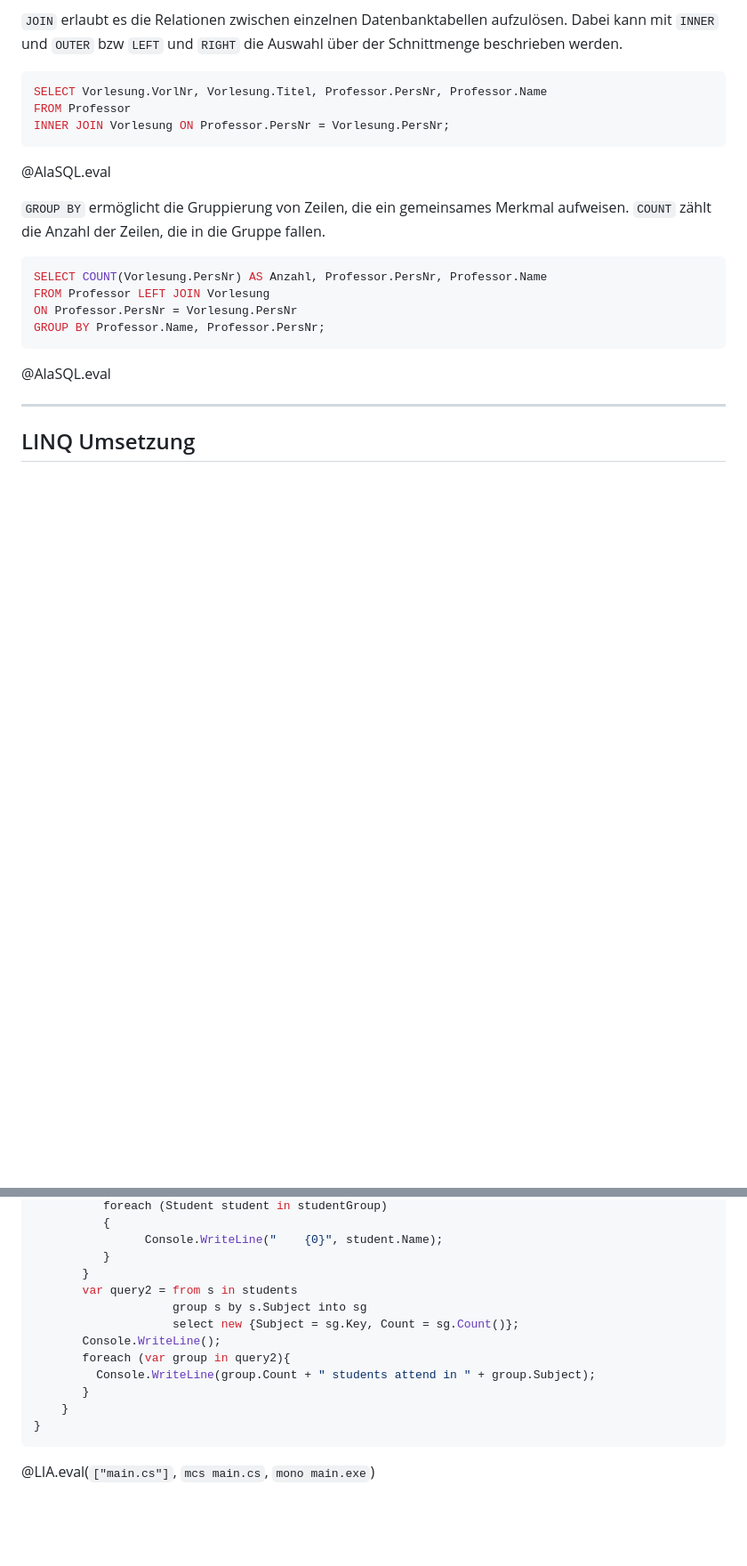
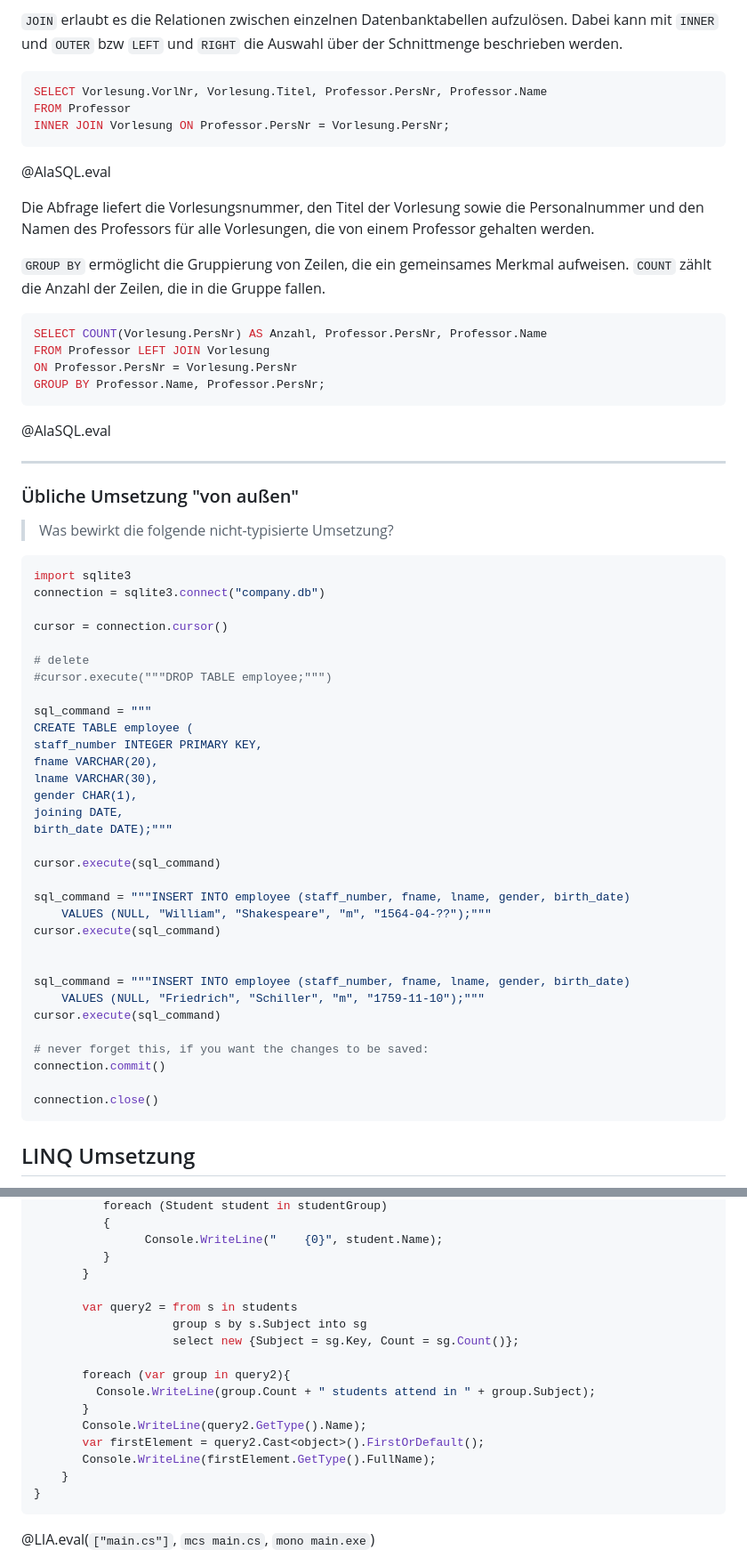
Before and after one commit to TUBAF-IfI-LiaScript/VL_Softwareentwicklung, a Markdown page: 26_LINQ.md, 2 parts joined by grey strips. Shown: that part at 89% size. GitHub-like rendering; blank space fills up the shorter version.

````diff
--- a/26_LINQ.md
+++ b/26_LINQ.md
@@ -551,6 +565,8 @@ INNER JOIN Vorlesung ON Professor.PersNr = Vorlesung.PersNr;
 ```
 @AlaSQL.eval
 
+Die Abfrage liefert die Vorlesungsnummer, den Titel der Vorlesung sowie die Personalnummer und den Namen des Professors für alle Vorlesungen, die von einem Professor gehalten werden.
+
 `GROUP BY` ermöglicht die Gruppierung von Zeilen, die ein gemeinsames Merkmal aufweisen. `COUNT` zählt die Anzahl der Zeilen, die in die Gruppe fallen.
 
 ``` sql   Gruppierung mit Aggregat-Funktionen
@@ -562,6 +578,45 @@ GROUP BY Professor.Name, Professor.PersNr;
 @AlaSQL.eval
 
 ****************************************************************
+
+### Übliche Umsetzung "von außen"
+
+> Was bewirkt die folgende nicht-typisierte Umsetzung?
+
+```python
+import sqlite3
+connection = sqlite3.connect("company.db")
+
+cursor = connection.cursor()
+
+# delete
+#cursor.execute("""DROP TABLE employee;""")
+
+sql_command = """
+CREATE TABLE employee (
+staff_number INTEGER PRIMARY KEY,
+fname VARCHAR(20),
+lname VARCHAR(30),
+gender CHAR(1),
+joining DATE,
+birth_date DATE);"""
+
+cursor.execute(sql_command)
+
+sql_command = """INSERT INTO employee (staff_number, fname, lname, gender, birth_date)
+    VALUES (NULL, "William", "Shakespeare", "m", "1564-04-??");"""
+cursor.execute(sql_command)
+
+
+sql_command = """INSERT INTO employee (staff_number, fname, lname, gender, birth_date)
+    VALUES (NULL, "Friedrich", "Schiller", "m", "1759-11-10");"""
+cursor.execute(sql_command)
+
+# never forget this, if you want the changes to be saved:
+connection.commit()
+
+connection.close()
+```
 
 ## LINQ Umsetzung
 
@@ -1275,13 +1299,17 @@ class Program {
                 Console.WriteLine("    {0}", student.Name);
           }
        }
+
        var query2 = from s in students
                     group s by s.Subject into sg
                     select new {Subject = sg.Key, Count = sg.Count()};
-       Console.WriteLine();
+
        foreach (var group in query2){
          Console.WriteLine(group.Count + " students attend in " + group.Subject);
        }
+       Console.WriteLine(query2.GetType().Name);
+       var firstElement = query2.Cast<object>().FirstOrDefault();
+       Console.WriteLine(firstElement.GetType().FullName);
     }
 }
 ```
````
Also changed, not shown: other parts of 26_LINQ.md (+29 -46 lines).
